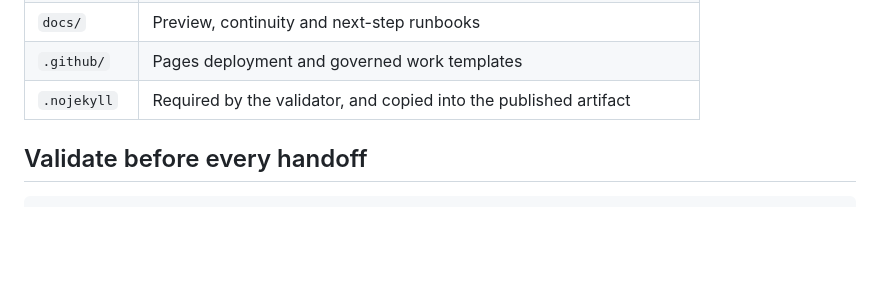
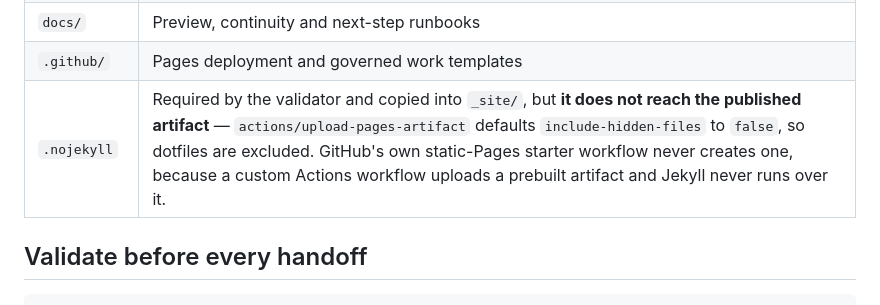
Before and after one commit to bstBizEra/biztrust_guide, a Markdown page: README.md, the part around the change. Rendered like a GitHub page; blank space fills up the shorter version.

Commit message:
docs: .nojekyll never reaches the published artifact [BIZTRUST-GUIDE-WP-011]
Source-driven check of the four GitHub Actions this repository pins. One claim
I added earlier today is false, verified against the action's own interface
definition rather than against memory.

README said ".nojekyll ... copied into the published artifact". The workflow
does copy it into _site/, but actions/upload-pages-artifact declares:

    include-hidden-files:
      description: "Include hidden files and directories (those starting with
        a dot) in the artifact. Excludes .git and .github regardless."
      default: "false"

Source: https://raw.githubusercontent.com/actions/upload-pages-artifact/main/action.yml

The default is false on v4, which this repo pins, and still false on v5. So the
dotfile is copied and then silently excluded. GitHub's own static-Pages starter
workflow never creates a .nojekyll at all, because a custom Actions workflow
uploads a prebuilt artifact and Jekyll never runs over it.

Source: https://raw.githubusercontent.com/actions/starter-workflows/main/pages/static.yml

The file is therefore inert rather than harmful. It is left in place because
scripts/validate_continuity.py requires it and removing it is a separate
decision; the README now says what actually happens instead of asserting a
delivery that does not occur.

Co-Authored-By: Claude Opus 5 (1M context) <noreply@anthropic.com>

```diff
--- a/README.md
+++ b/README.md
@@ -68,7 +68,7 @@ The complete protocol is documented in [Agent Continuity & Recovery](docs/AGENT_
 | `scripts/` | Deterministic continuity validation |
 | `docs/` | Preview, continuity and next-step runbooks |
 | `.github/` | Pages deployment and governed work templates |
-| `.nojekyll` | Required by the validator, and copied into the published artifact |
+| `.nojekyll` | Required by the validator and copied into `_site/`, but **it does not reach the published artifact** — `actions/upload-pages-artifact` defaults `include-hidden-files` to `false`, so dotfiles are excluded. GitHub's own static-Pages starter workflow never creates one, because a custom Actions workflow uploads a prebuilt artifact and Jekyll never runs over it. |
 
 ## Validate before every handoff
 
```
